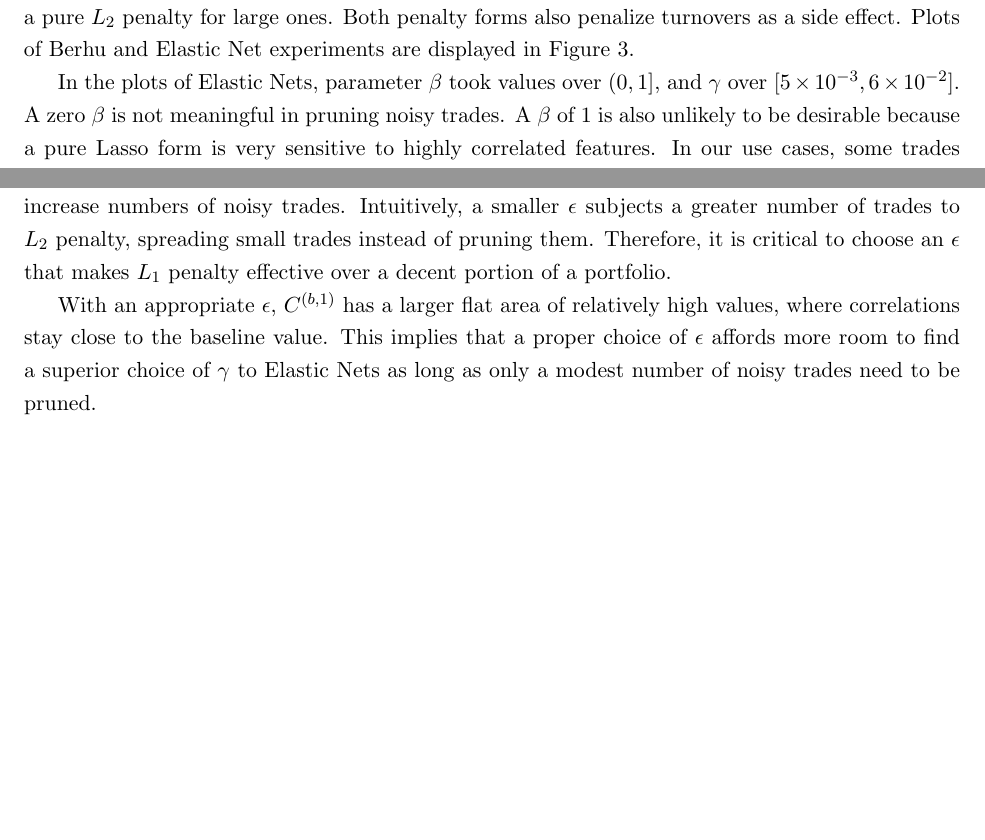
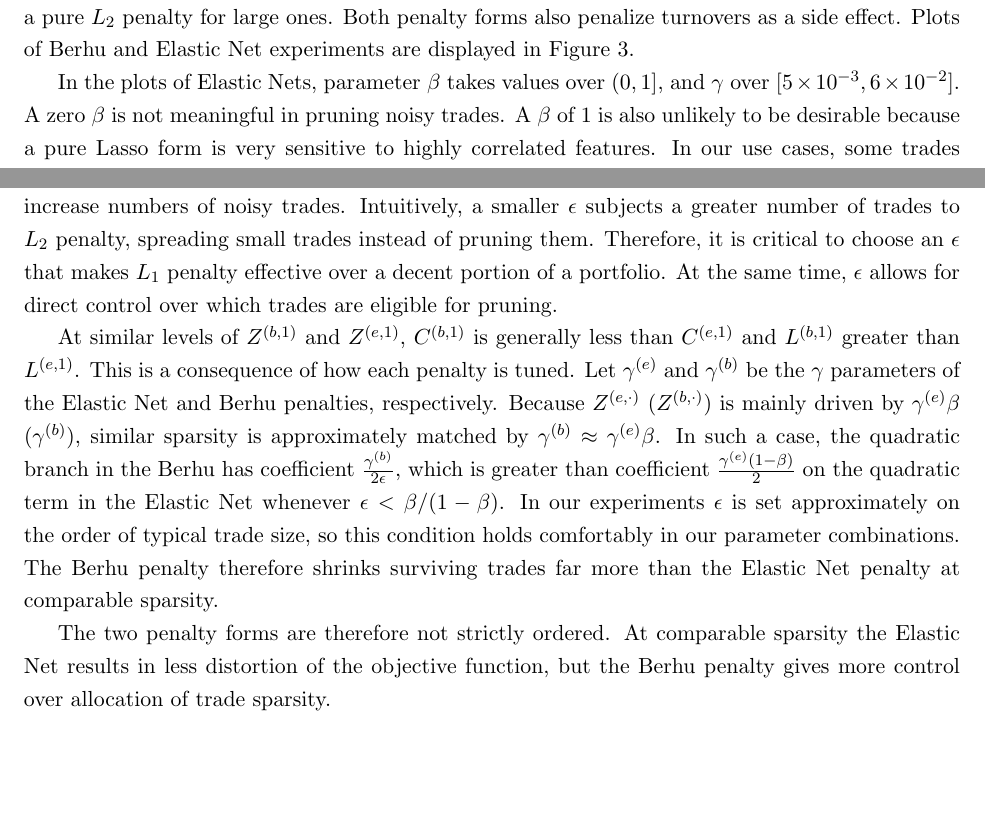
Before and after one commit to VictorDi24/research-asset-ding, a LaTeX paper (latex_stock/DING.VICTOR.06840.tex): two parts of pages 17 and 18 of 22, joined at a grey line, cut so that both start at the same text, the shorter picture padded with empty space. Compiled offline with pdfLaTeX.

Commit message:
final draft, subnitted

```diff
--- a/latex_stock/DING.VICTOR.06840.tex
+++ b/latex_stock/DING.VICTOR.06840.tex
@@ -19,6 +19,15 @@
 
 \newcommand{\sfw}{0.30\textwidth}
 
+\usepackage{fancyhdr}
+
+\fancypagestyle{myright}{
+    \fancyhf{}
+    \fancyfoot[R]{\thepage}
+    \renewcommand{\headrulewidth}{0pt}
+    \renewcommand{\footrulewidth}{0pt}
+}
+
 \pgfplotsset{
     gammascale/.style={
         scaled y ticks=false,
@@ -797,6 +806,9 @@ always active, spreads trades and discourages very large ones. The penalty appli
 Berhu is a pure $L_1$ penalty for small trades and a pure $L_2$ penalty for large ones. Both penalty forms also penalize
 turnovers as a side effect. Plots of Berhu and Elastic Net experiments are displayed in Figure \ref{fig:d1_berhu_elastic}.
 
-In the plots of Elastic Nets, parameter $\beta$ took values over $(0,1]$, and $\gamma$ over
-$[5 \times 10^{-3}, 6 \times 10^{-2}]$. A zero $\beta$ is not meaningful in pruning noisy trades. A $\beta$ of 1 is also unlikely
-to be desirable because a pure Lasso form is very sensitive to highly correlated features. In our use cases, some trades are
+In the plots of Elastic Nets, parameter $\beta$ takes values over $(0,1]$, and $\gamma$ over
+$[5 \times 10^{-3}, 6 \times 10^{-2}]$. A zero $\beta$ is not meaningful in pruning noisy trades. A $\beta$ of 1 is also
+unlikely to be desirable because a pure Lasso form is very sensitive to highly correlated features. In our use cases, some
+trades are bound to be correlated so that the solutions with $\beta=1$ may also result in great variation in selecting which
+trades to prune. In the plots of Berhu penalties, parameter $\epsilon$ was spread over $(10^{-5}, 5 \times 10^{-4})$, matching
+the typical target weights in our dataset, while $\gamma$ was selected over $[5 \times 10^{-5},10^{-1}]$.
@@ -988,11 +997,20 @@ their sensitivity to $\gamma$ is higher with Berhu penalties than with Elastic N
 A small $\epsilon$, however, may cause $Z^{(b,1)}$ to drop below 0, meaning that Berhu penalties may actually increase numbers
 of noisy trades. Intuitively, a smaller $\epsilon$ subjects a greater number of trades to $L_2$ penalty, spreading small trades
 instead of pruning them. Therefore, it is critical to choose an $\epsilon$ that makes $L_1$ penalty effective over a decent
-portion of a portfolio.
-
-With an appropriate $\epsilon$, $C^{(b,1)}$ has a larger flat area of relatively high values, where correlations stay close to
-the baseline value. This implies that a proper choice of $\epsilon$ affords more room to find a superior choice of $\gamma$ to
-Elastic Nets as long as only a modest number of noisy trades need to be pruned.
+portion of a portfolio. At the same time, $\epsilon$ allows for direct control over which trades are eligible for pruning.
+
+At similar levels of $Z^{(b,1)}$ and $Z^{(e,1)}$, $C^{(b,1)}$ is generally less than $C^{(e,1)}$ and $L^{(b,1)}$ greater than
+$L^{(e,1)}$. This is a consequence of how each penalty is tuned. Let $\gamma^{(e)}$ and $\gamma^{(b)}$ be the $\gamma$
+parameters of the Elastic Net and Berhu penalties, respectively. Because $Z^{(e,\cdot)}$ ($Z^{(b,\cdot)}$) is mainly driven by
+$\gamma^{(e)}\beta$ ($\gamma^{(b)}$), similar sparsity is approximately matched by $\gamma^{(b)}\approx\gamma^{(e)}\beta$. In
+such a case, the quadratic branch in the Berhu has coefficient $\frac{\gamma^{(b)}}{2\epsilon}$, which is greater than
+coefficient $\frac{\gamma^{(e)}(1-\beta)}{2}$ on the quadratic term in the Elastic Net whenever $\epsilon<\beta/(1-\beta)$. In
+our experiments $\epsilon$ is set approximately on the order of typical trade size, so this condition holds comfortably in our
+parameter combinations. The Berhu penalty therefore shrinks surviving trades far more than the Elastic Net penalty at comparable
+sparsity.
+
+The two penalty forms are therefore not strictly ordered. At comparable sparsity the Elastic Net results in less distortion of
+the objective function, but the Berhu penalty gives more control over allocation of trade sparsity.
 
 \section{Concluding Remarks}
 \label{sec:conclusion}
```
Also changed, not shown: latex_stock/DING.VICTOR.06840.tex (9 more changed lines).
